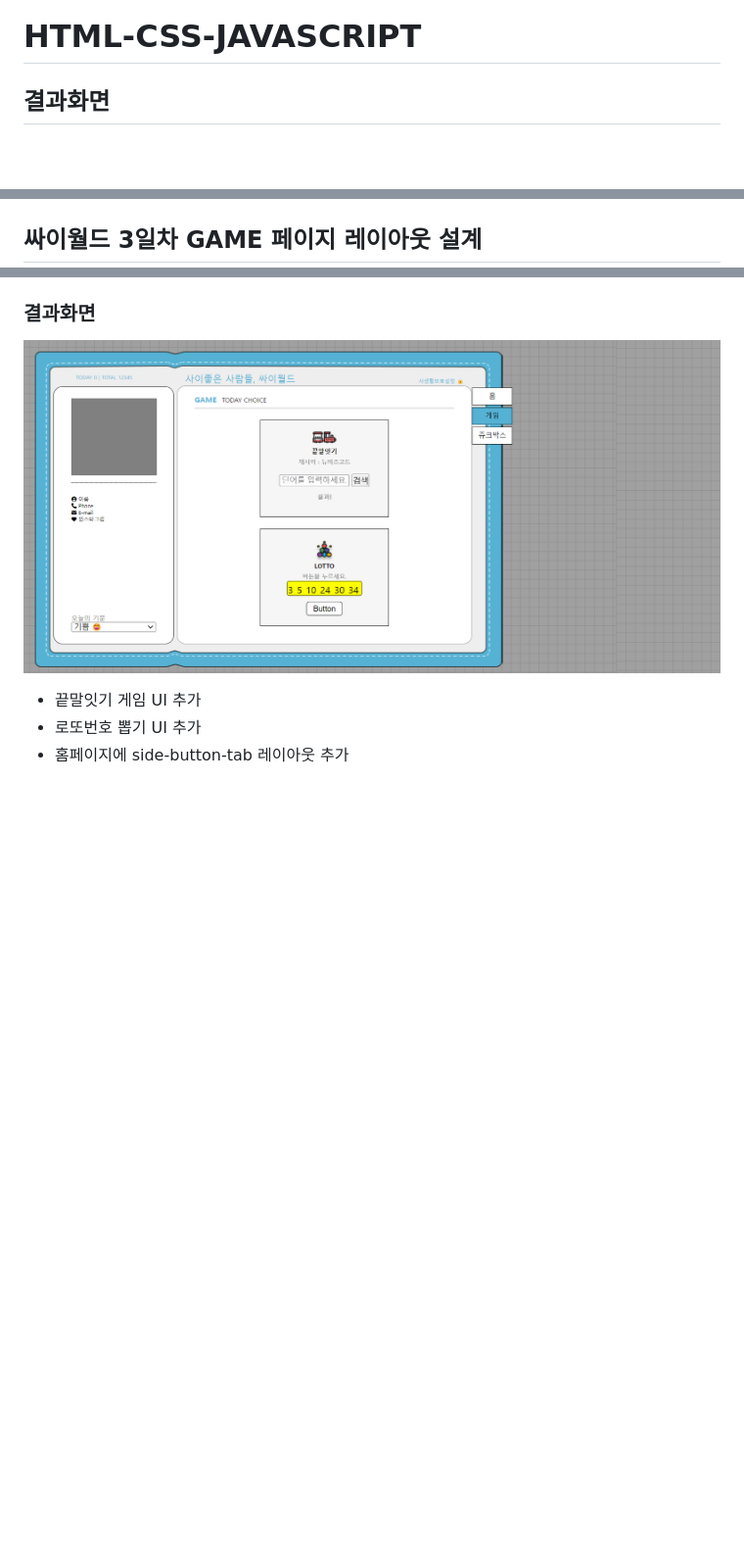
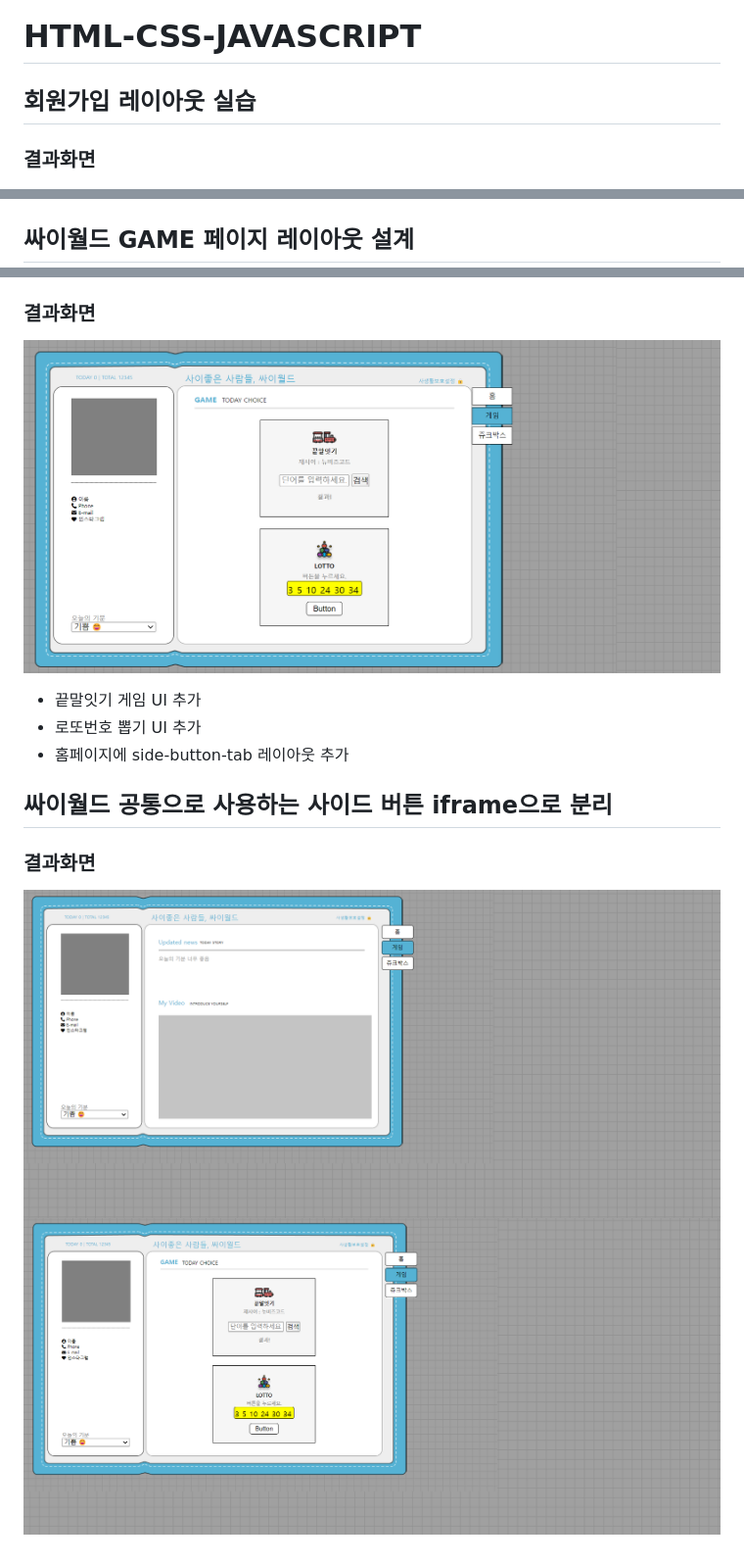
Before and after one commit to meeyoungchoi-front-dev/HTML-CSS-JavaScript-study, a Markdown page: README.md, 3 parts joined by grey strips. Shown: that part at 98% size. Drawn GitHub-style; pictures changed too: image-5.png (added), image-6.png (added); blank space fills up the shorter version.

Commit message:
메인 페이지에 iframe 적용하여 side-bar-button을 각 페이지에서 공통으로 사용할 수 있도록 설계 변경

```diff
--- a/README.md
+++ b/README.md
@@ -1,4 +1,5 @@
 
 # HTML-CSS-JAVASCRIPT
-## 결과화면
+## 회원가입 레이아웃 실습
+### 결과화면
 ![alt text](image.png)
@@ -98,9 +13,14 @@
 ### 결과화면
 ![alt text](image-3.png)
 
-## 싸이월드 3일차 GAME 페이지 레이아웃 설계
+## 싸이월드 GAME 페이지 레이아웃 설계
 ### 결과화면
 ![alt text](image-4.png)
 - 끝말잇기 게임 UI 추가
 - 로또번호 뽑기 UI 추가
 - 홈페이지에 side-button-tab 레이아웃 추가
+
+## 싸이월드 공통으로 사용하는 사이드 버튼 iframe으로 분리
+### 결과화면
+![alt text](image-5.png)
+![alt text](image-6.png)
```
Also changed, not shown: other parts of README.md (+1 -87 lines), 2 other files.
